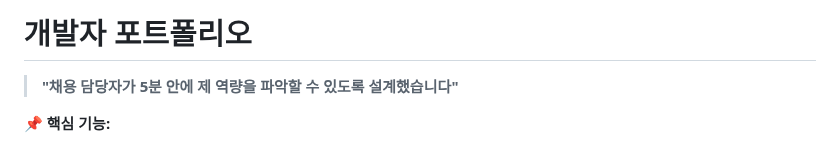
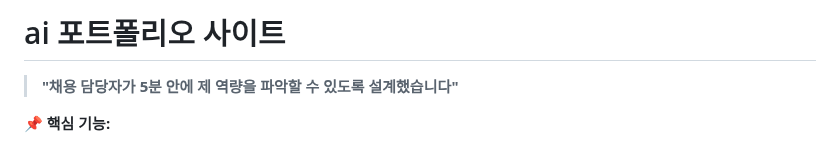
Before and after one commit to dhet13/portfolio_ldh, a Markdown page: README.md, the part around the change. GitHub-like rendering.

```diff
--- a/README.md
+++ b/README.md
@@ -1,4 +1,4 @@
-# 개발자 포트폴리오
+# ai 포트폴리오 사이트
 
 > **"채용 담당자가 5분 안에 제 역량을 파악할 수 있도록 설계했습니다"**
 
```
